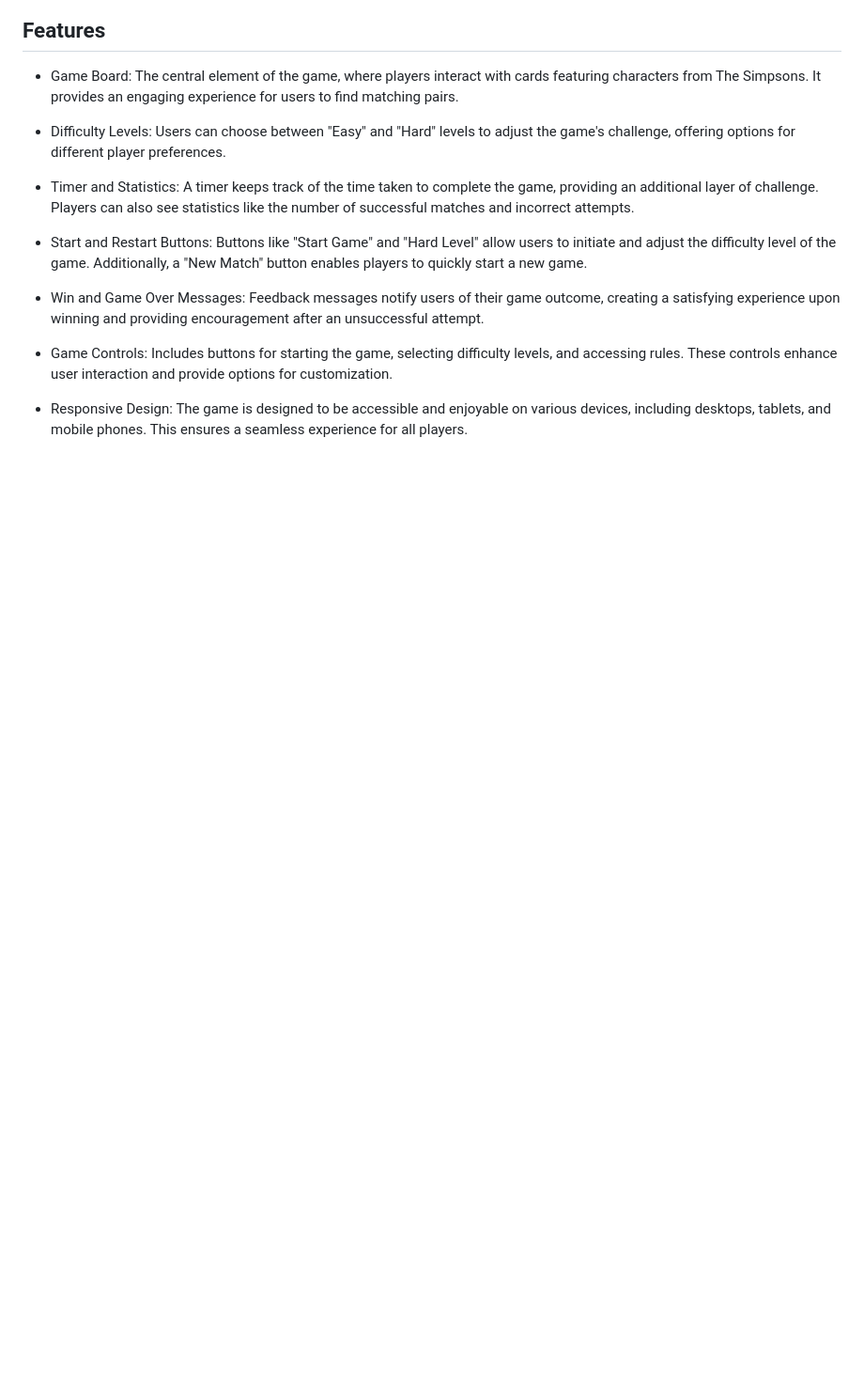
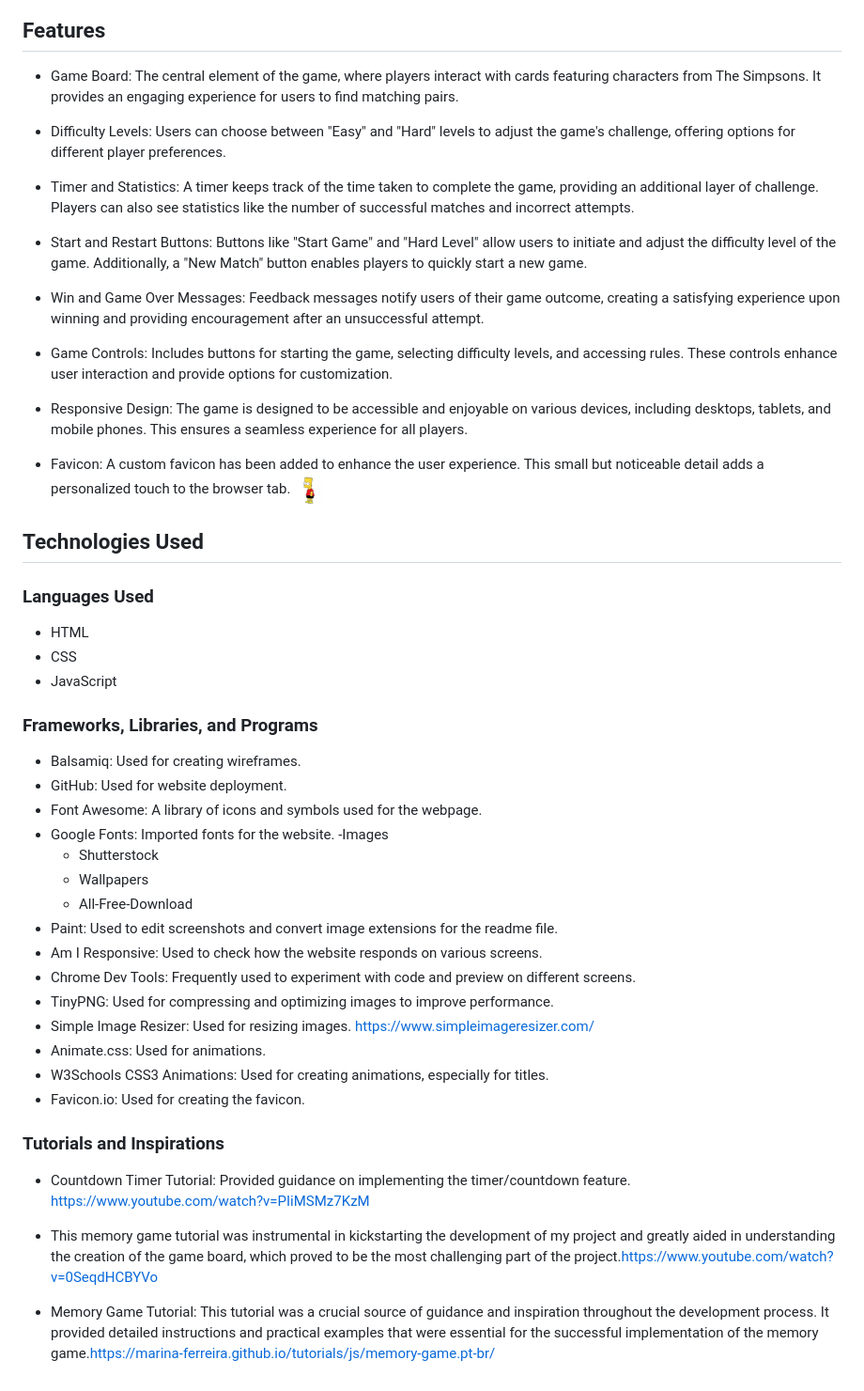
Before and after one commit to Afjunior18/Simpsons-Memory-Game, a Markdown page: README.md, the part around the change. Shown at 94% size. GitHub-like rendering; blank space fills up the shorter version.

Commit message:
Add technologies, frameworks and tutorials inpirations section

```diff
--- a/README.md
+++ b/README.md
@@ -105,3 +105,40 @@ A timer keeps track of the time taken to complete the game, providing an additio
 - Game Controls: Includes buttons for starting the game, selecting difficulty levels, and accessing rules. These controls enhance user interaction and provide options for customization.
 
 - Responsive Design: The game is designed to be accessible and enjoyable on various devices, including desktops, tablets, and mobile phones. This ensures a seamless experience for all players.
+
+- Favicon: A custom favicon has been added to enhance the user experience. This small but noticeable detail adds a personalized touch to the browser tab. ![Favicon](assets/favicon/favicon-32x32.png)
+
+## Technologies Used
+
+### Languages Used
+
+- HTML
+- CSS
+- JavaScript
+
+### Frameworks, Libraries, and Programs
+
+- Balsamiq: Used for creating wireframes.
+- GitHub: Used for website deployment.
+- Font Awesome: A library of icons and symbols used for the webpage.
+- Google Fonts: Imported fonts for the website.
+-Images
+  - Shutterstock
+  - Wallpapers
+  - All-Free-Download
+- Paint: Used to edit screenshots and convert image extensions for the readme file.
+- Am I Responsive: Used to check how the website responds on various screens.
+- Chrome Dev Tools: Frequently used to experiment with code and preview on different screens.
+- TinyPNG: Used for compressing and optimizing images to improve performance.
+- Simple Image Resizer: Used for resizing images. <https://www.simpleimageresizer.com/>
+- Animate.css: Used for animations.
+- W3Schools CSS3 Animations: Used for creating animations, especially for titles.
+- Favicon.io: Used for creating the favicon.
+
+### Tutorials and Inspirations
+
+- Countdown Timer Tutorial: Provided guidance on implementing the timer/countdown feature. <https://www.youtube.com/watch?v=PIiMSMz7KzM>
+
+- This memory game tutorial was instrumental in kickstarting the development of my project and greatly aided in understanding the creation of the game board, which proved to be the most challenging part of the project.<https://www.youtube.com/watch?v=0SeqdHCBYVo>
+
+- Memory Game Tutorial: This tutorial was a crucial source of guidance and inspiration throughout the development process. It provided detailed instructions and practical examples that were essential for the successful implementation of the memory game.<https://marina-ferreira.github.io/tutorials/js/memory-game.pt-br/>
```
